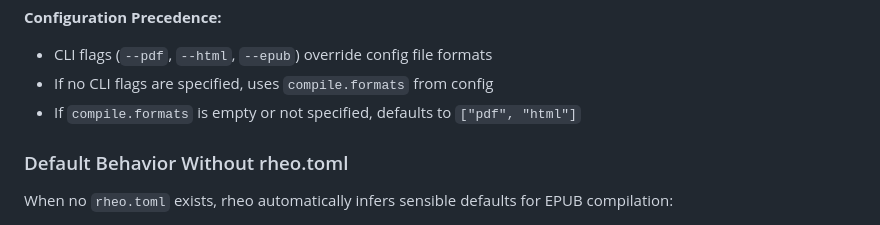
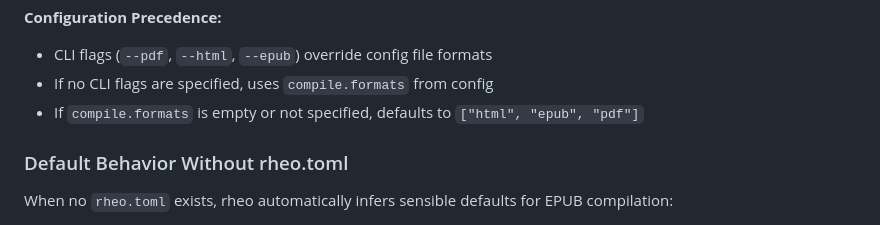
Before and after one commit to freecomputinglab/rheo, a Markdown page: CLAUDE.md, the part around the change. GitHub-like rendering.

Commit message:
Fixes default formats discrepancy in CLAUDE.md

```diff
--- a/CLAUDE.md
+++ b/CLAUDE.md
@@ -142,7 +142,7 @@ formats = ["html", "pdf"]
 **Configuration Precedence:**
 - CLI flags (`--pdf`, `--html`, `--epub`) override config file formats
 - If no CLI flags are specified, uses `compile.formats` from config
-- If `compile.formats` is empty or not specified, defaults to `["pdf", "html"]`
+- If `compile.formats` is empty or not specified, defaults to `["html", "epub", "pdf"]`
 
 ### Default Behavior Without rheo.toml
 
```
